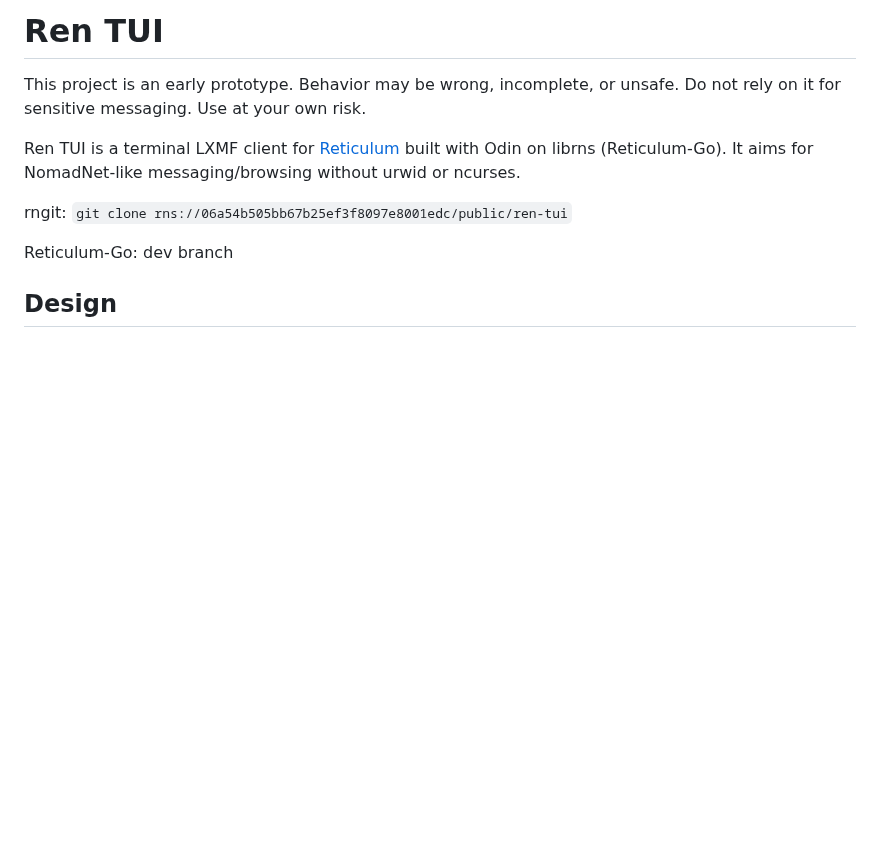
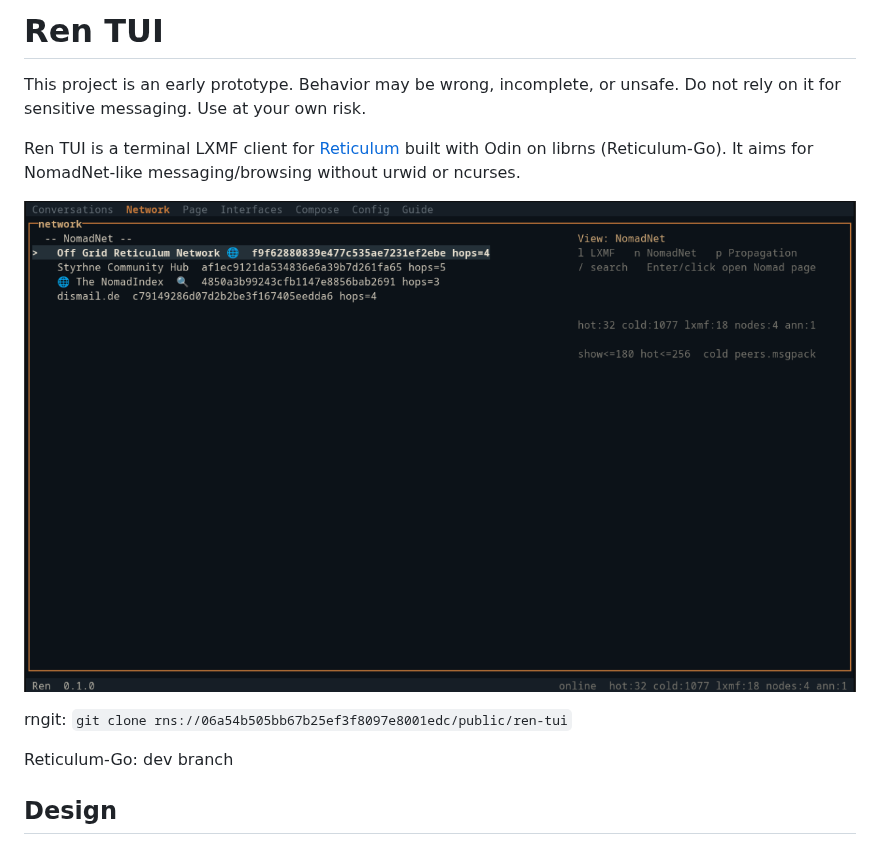
Before and after one commit to Quad4-Software/Ren-TUI, a Markdown page: README.md, the part around the change. Drawn GitHub-style; pictures changed too: showcase/showcase.png (added); blank space fills up the shorter version.

Commit message:
Add showcase image to README and update rngit command

```diff
--- a/README.md
+++ b/README.md
@@ -4,6 +4,8 @@ This project is an early prototype. Behavior may be wrong, incomplete, or unsafe
 Do not rely on it for sensitive messaging. Use at your own risk.
 
 Ren TUI is a terminal LXMF client for [Reticulum](https://reticulum.network/) built with Odin on librns (Reticulum-Go). It aims for NomadNet-like messaging/browsing without urwid or ncurses.
+
+![Ren TUI](showcase/showcase.png)
 
 rngit: `git clone rns://06a54b505bb67b25ef3f8097e8001edc/public/ren-tui`
 
```
